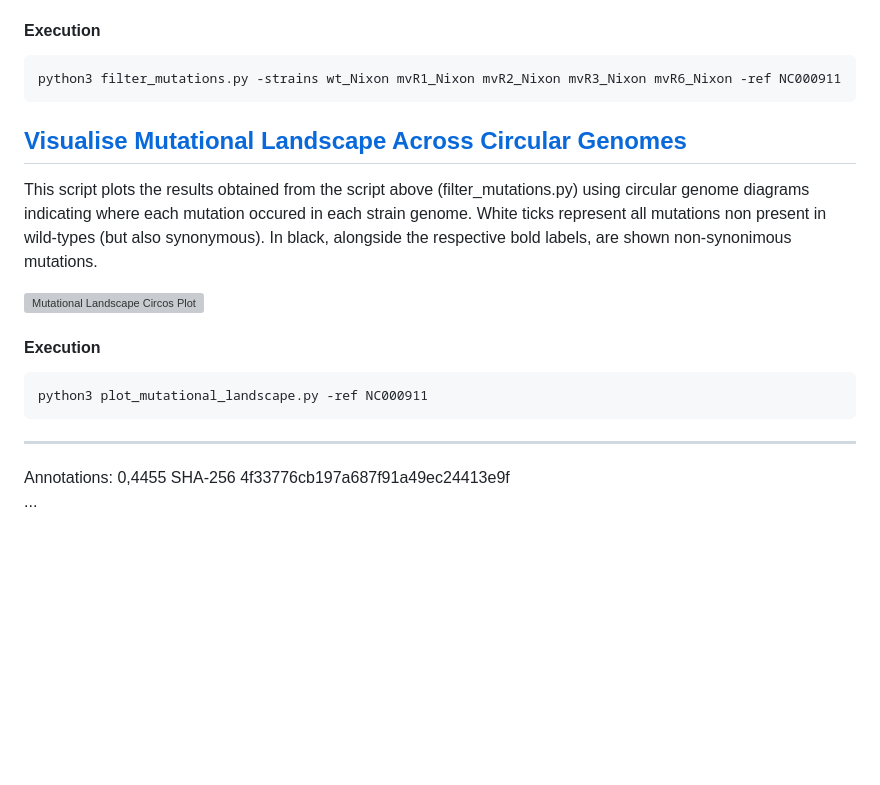
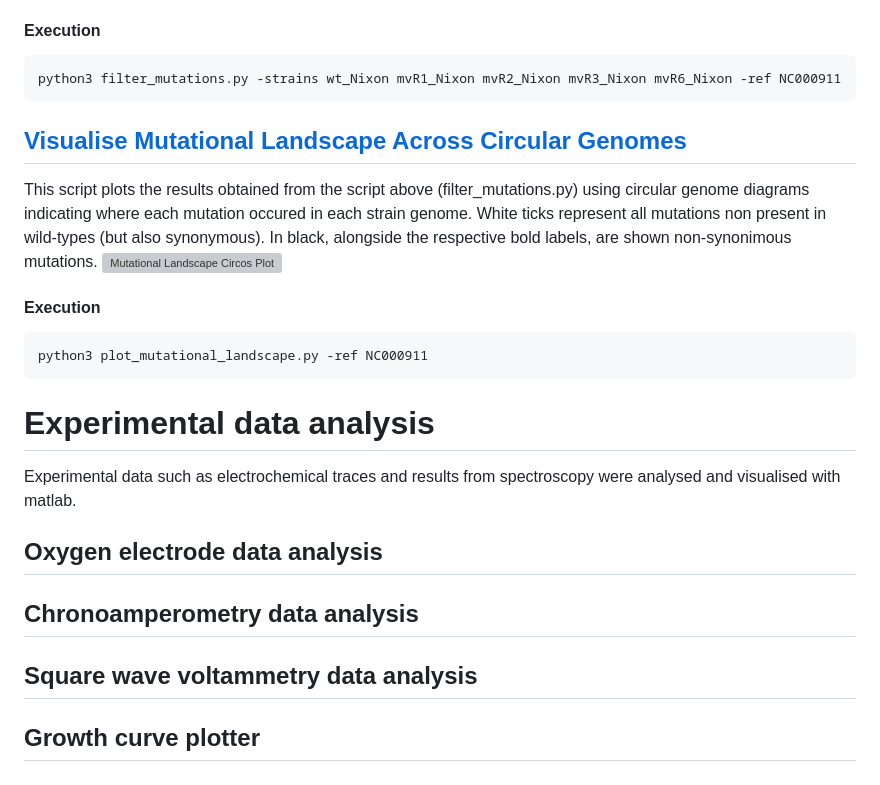
Before and after one commit to scaralbi/MV_Resistance, a Markdown page: README.md, the part around the change printed below. Drawn GitHub-style; blank space fills up the shorter version; grey boxes are pictures that could not be loaded.

````diff
--- a/README.md
+++ b/README.md
@@ -82,19 +77,21 @@ In addition, a simple pyPlot table with the information regarding the mutations
 ```shell
 python3 filter_mutations.py -strains wt_Nixon mvR1_Nixon mvR2_Nixon mvR3_Nixon mvR6_Nixon -ref NC000911
 ```
-
 ## [Visualise Mutational Landscape Across Circular Genomes](plot_mutational_landscape.py)
 This script plots the results obtained from the script above (filter_mutations.py) using circular genome diagrams indicating where each mutation occured in each strain genome. White ticks represent all mutations non present in wild-types (but also synonymous). In black, alongside the respective bold labels, are shown non-synonimous mutations.
-
 ![Mutational Landscape Circos Plot](Figures/WGS/Syn3803mvR1-12_mutants_vs_WT_genome_views.svg)
-
 
 #### Execution
 ```shell
 python3 plot_mutational_landscape.py -ref NC000911
 ```
+# Experimental data analysis
+Experimental data such as electrochemical traces and results from spectroscopy were analysed and visualised with matlab.
 
+## Oxygen electrode data analysis
 
----
-Annotations: 0,4455 SHA-256 4f33776cb197a687f91a49ec24413e9f
-...
+## Chronoamperometry data analysis
+
+## Square wave voltammetry data analysis
+
+## Growth curve plotter
````
Also changed, not shown: other parts of README.md (+21 -26 lines).
